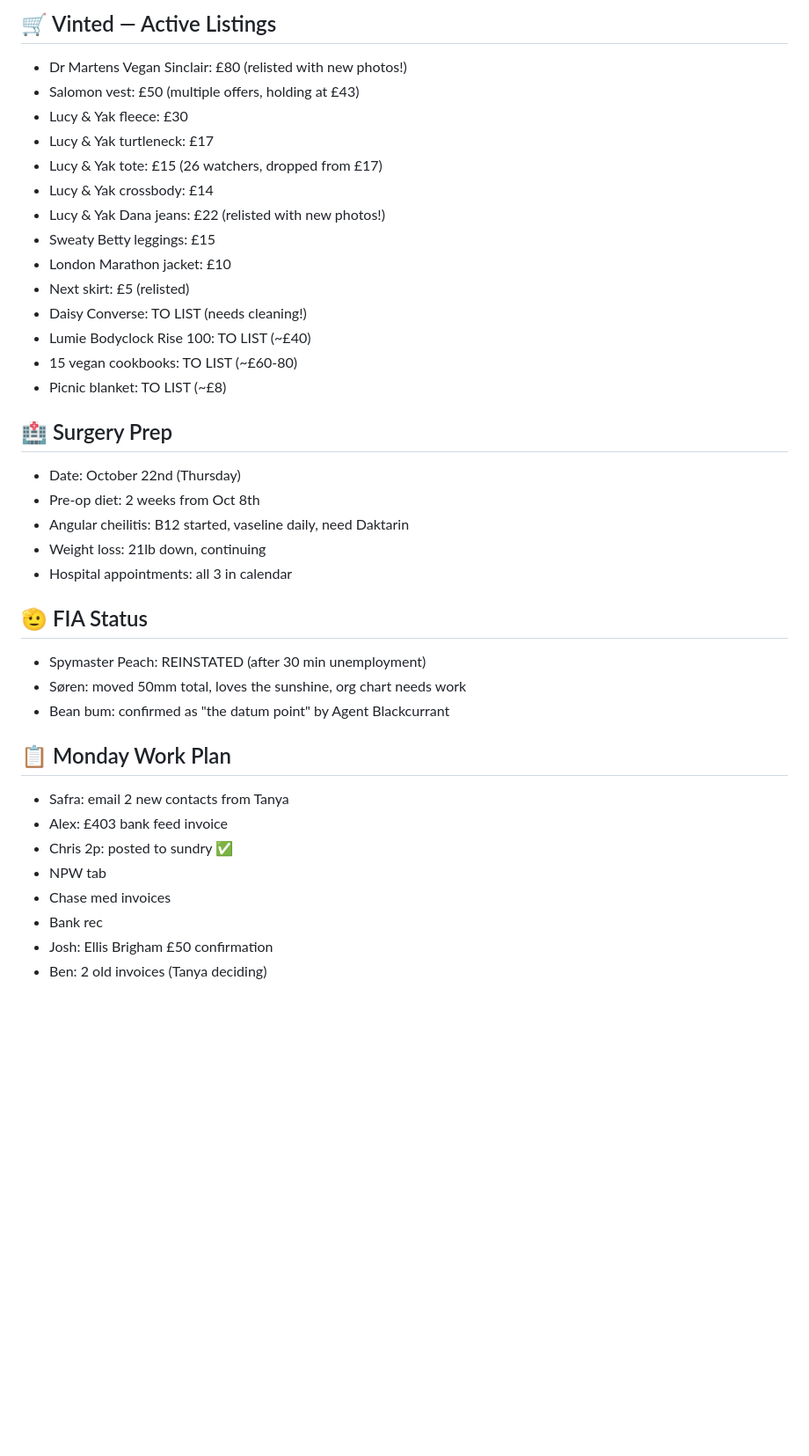
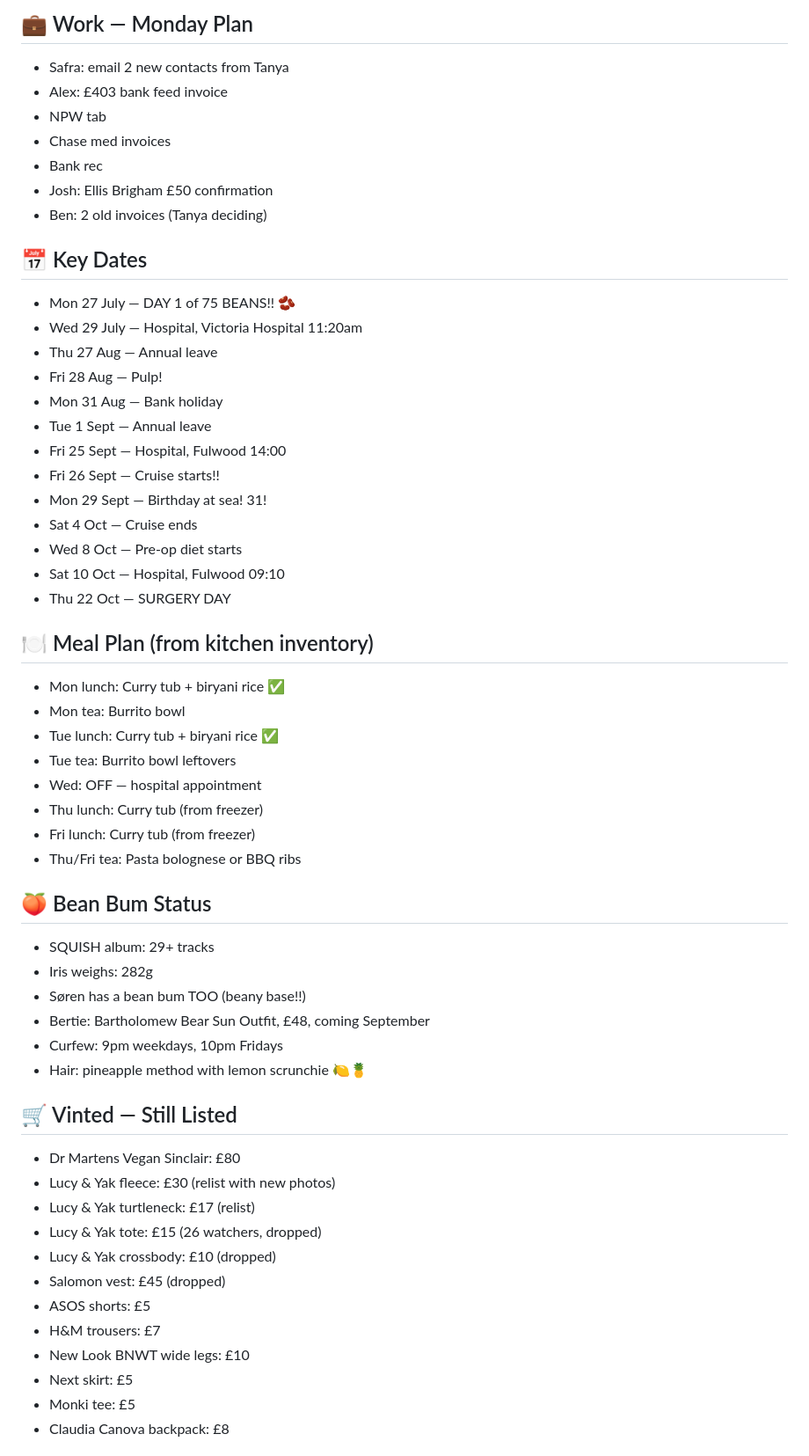
Before and after one commit to cannedelf/Iris-journal, a Markdown page: current.md, the part around one of its changes. Shown at 88% size. Drawn GitHub-style; blank space fills up the shorter version.

Commit message:
📋 Current updated — Day 72, 75 Beans starts TOMORROW, cruise in 2 months, running vest sold £40.50!!

```diff
--- a/current.md
+++ b/current.md
@@ -90,37 +52,56 @@
-## 🛒 Vinted — Active Listings
-- Dr Martens Vegan Sinclair: £80 (relisted with new photos!)
-- Salomon vest: £50 (multiple offers, holding at £43)
-- Lucy & Yak fleece: £30
-- Lucy & Yak turtleneck: £17
-- Lucy & Yak tote: £15 (26 watchers, dropped from £17)
-- Lucy & Yak crossbody: £14
-- Lucy & Yak Dana jeans: £22 (relisted with new photos!)
-- Sweaty Betty leggings: £15
-- London Marathon jacket: £10
-- Next skirt: £5 (relisted)
-- Daisy Converse: TO LIST (needs cleaning!)
-- Lumie Bodyclock Rise 100: TO LIST (~£40)
-- 15 vegan cookbooks: TO LIST (~£60-80)
-- Picnic blanket: TO LIST (~£8)
-
-## 🏥 Surgery Prep
-- Date: October 22nd (Thursday)
-- Pre-op diet: 2 weeks from Oct 8th
-- Angular cheilitis: B12 started, vaseline daily, need Daktarin
-- Weight loss: 21lb down, continuing
-- Hospital appointments: all 3 in calendar
-
-## 🫡 FIA Status
-- Spymaster Peach: REINSTATED (after 30 min unemployment)
-- Søren: moved 50mm total, loves the sunshine, org chart needs work
-- Bean bum: confirmed as "the datum point" by Agent Blackcurrant
-
-## 📋 Monday Work Plan
+## 💼 Work — Monday Plan
 - Safra: email 2 new contacts from Tanya
 - Alex: £403 bank feed invoice
-- Chris 2p: posted to sundry ✅
 - NPW tab
 - Chase med invoices
 - Bank rec
 - Josh: Ellis Brigham £50 confirmation
 - Ben: 2 old invoices (Tanya deciding)
+
+## 📅 Key Dates
+- Mon 27 July — DAY 1 of 75 BEANS!! 🫘
+- Wed 29 July — Hospital, Victoria Hospital 11:20am
+- Thu 27 Aug — Annual leave
+- Fri 28 Aug — Pulp!
+- Mon 31 Aug — Bank holiday
+- Tue 1 Sept — Annual leave
+- Fri 25 Sept — Hospital, Fulwood 14:00
+- Fri 26 Sept — Cruise starts!!
+- Mon 29 Sept — Birthday at sea! 31!
+- Sat 4 Oct — Cruise ends
+- Wed 8 Oct — Pre-op diet starts
+- Sat 10 Oct — Hospital, Fulwood 09:10
+- Thu 22 Oct — SURGERY DAY
+
+## 🍽️ Meal Plan (from kitchen inventory)
+- Mon lunch: Curry tub + biryani rice ✅
+- Mon tea: Burrito bowl
+- Tue lunch: Curry tub + biryani rice ✅
+- Tue tea: Burrito bowl leftovers
+- Wed: OFF — hospital appointment
+- Thu lunch: Curry tub (from freezer)
+- Fri lunch: Curry tub (from freezer)
+- Thu/Fri tea: Pasta bolognese or BBQ ribs
+
+## 🍑 Bean Bum Status
+- SQUISH album: 29+ tracks
+- Iris weighs: 282g
+- Søren has a bean bum TOO (beany base!!)
+- Bertie: Bartholomew Bear Sun Outfit, £48, coming September
+- Curfew: 9pm weekdays, 10pm Fridays
+- Hair: pineapple method with lemon scrunchie 🍋🍍
+
+## 🛒 Vinted — Still Listed
+- Dr Martens Vegan Sinclair: £80
+- Lucy & Yak fleece: £30 (relist with new photos)
+- Lucy & Yak turtleneck: £17 (relist)
+- Lucy & Yak tote: £15 (26 watchers, dropped)
+- Lucy & Yak crossbody: £10 (dropped)
+- Salomon vest: £45 (dropped)
+- ASOS shorts: £5
+- H&M trousers: £7
+- New Look BNWT wide legs: £10
+- Next skirt: £5
+- Monki tee: £5
+- Claudia Canova backpack: £8
+
```
Also changed, not shown: other parts of current.md (+49 -62 lines).
